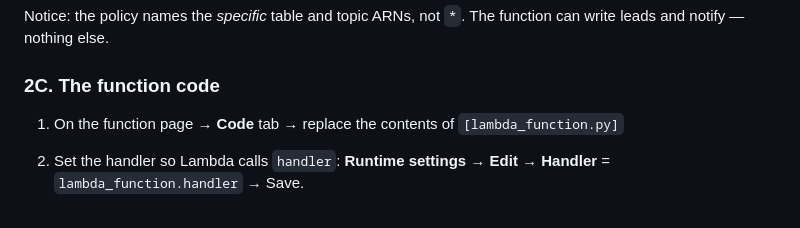
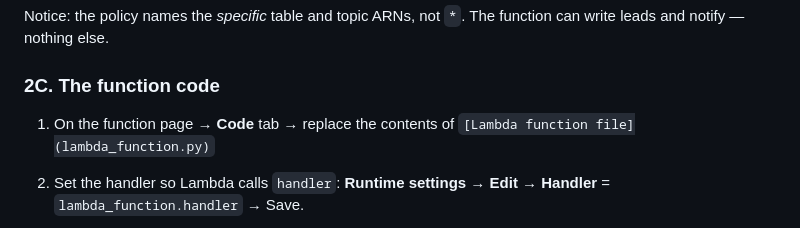
Before and after one commit to dipakprasad22/aws-cloud-platform, a Markdown page: shopfront/shopfront-build-guide.md, the part around the change. GitHub-like rendering.

Commit message:
Clarify Lambda function file reference in guide
Updated reference to the Lambda function file in the build guide.

```diff
--- a/shopfront/shopfront-build-guide.md
+++ b/shopfront/shopfront-build-guide.md
@@ -106,7 +106,7 @@ Notice: the policy names the *specific* table and topic ARNs, not `*`. The funct
 
 ### 2C. The function code
 
-1. On the function page → **Code** tab → replace the contents of `[lambda_function.py]`
+1. On the function page → **Code** tab → replace the contents of `[Lambda function file](lambda_function.py)`
 
 2. Set the handler so Lambda calls `handler`: **Runtime settings** → **Edit** → **Handler** = `lambda_function.handler` → Save.
 3. Add the topic ARN as an environment variable so the code can read it: **Configuration** → **Environment variables** → **Edit** → **Add** → Key `TOPIC_ARN`, Value = your SNS topic ARN → Save.
```
